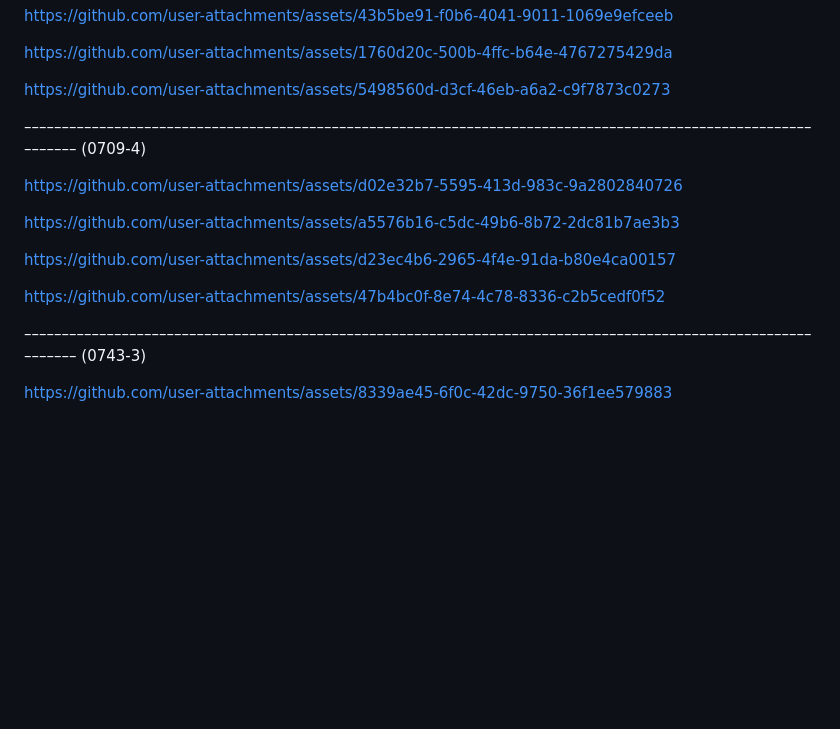
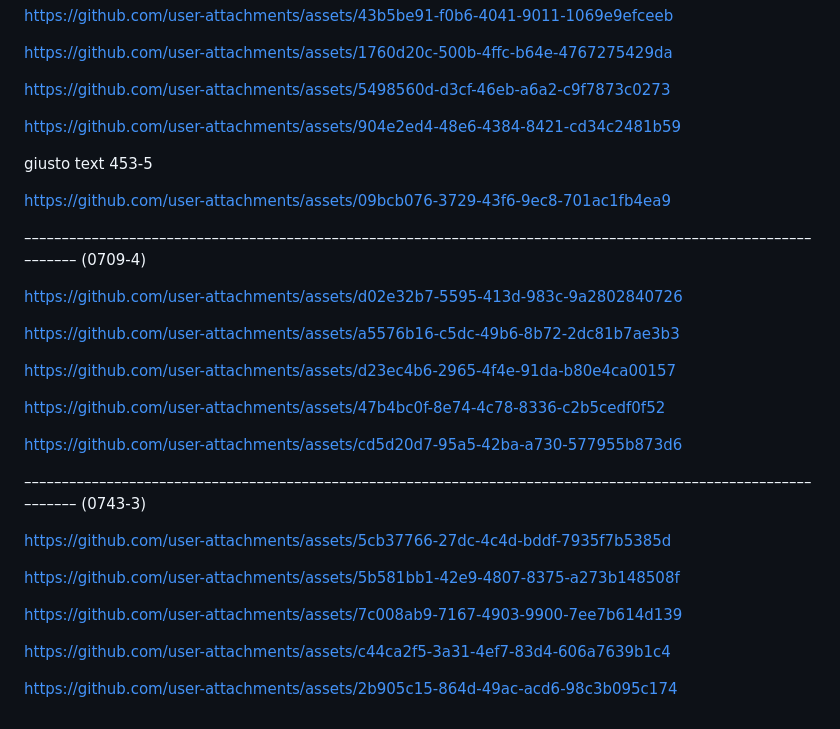
Before and after one commit to reverbero/Alternative_Prospective, a Markdown page: README.md, the part around one of its changes. Rendered like a GitHub page; blank space fills up the shorter version.

```diff
--- a/README.md
+++ b/README.md
@@ -140,6 +164,15 @@ https://github.com/user-attachments/assets/1760d20c-500b-4ffc-b64e-4767275429da
 
 
 https://github.com/user-attachments/assets/5498560d-d3cf-46eb-a6a2-c9f7873c0273
+
+
+https://github.com/user-attachments/assets/904e2ed4-48e6-4384-8421-cd34c2481b59
+
+
+giusto text 453-5
+
+
+https://github.com/user-attachments/assets/09bcb076-3729-43f6-9ec8-701ac1fb4ea9
 
 
 ––––––––––––––––––––––––––––––––––––––––––––––––––––––––––––––––––––––––––––––––––––––––––––––––––––––––––––––––
@@ -158,8 +191,23 @@ https://github.com/user-attachments/assets/d23ec4b6-2965-4f4e-91da-b80e4ca00157
 https://github.com/user-attachments/assets/47b4bc0f-8e74-4c78-8336-c2b5cedf0f52
 
 
+https://github.com/user-attachments/assets/cd5d20d7-95a5-42ba-a730-577955b873d6
+
+
 ––––––––––––––––––––––––––––––––––––––––––––––––––––––––––––––––––––––––––––––––––––––––––––––––––––––––––––––––
 (0743-3)
 
 
-https://github.com/user-attachments/assets/8339ae45-6f0c-42dc-9750-36f1ee579883
+https://github.com/user-attachments/assets/5cb37766-27dc-4c4d-bddf-7935f7b5385d
+
+
+https://github.com/user-attachments/assets/5b581bb1-42e9-4807-8375-a273b148508f
+
+
+https://github.com/user-attachments/assets/7c008ab9-7167-4903-9900-7ee7b614d139
+
+
+https://github.com/user-attachments/assets/c44ca2f5-3a31-4ef7-83d4-606a7639b1c4
+
+
+https://github.com/user-attachments/assets/2b905c15-864d-49ac-acd6-98c3b095c174
```
Also changed, not shown: other parts of README.md (+24 -0 lines).
